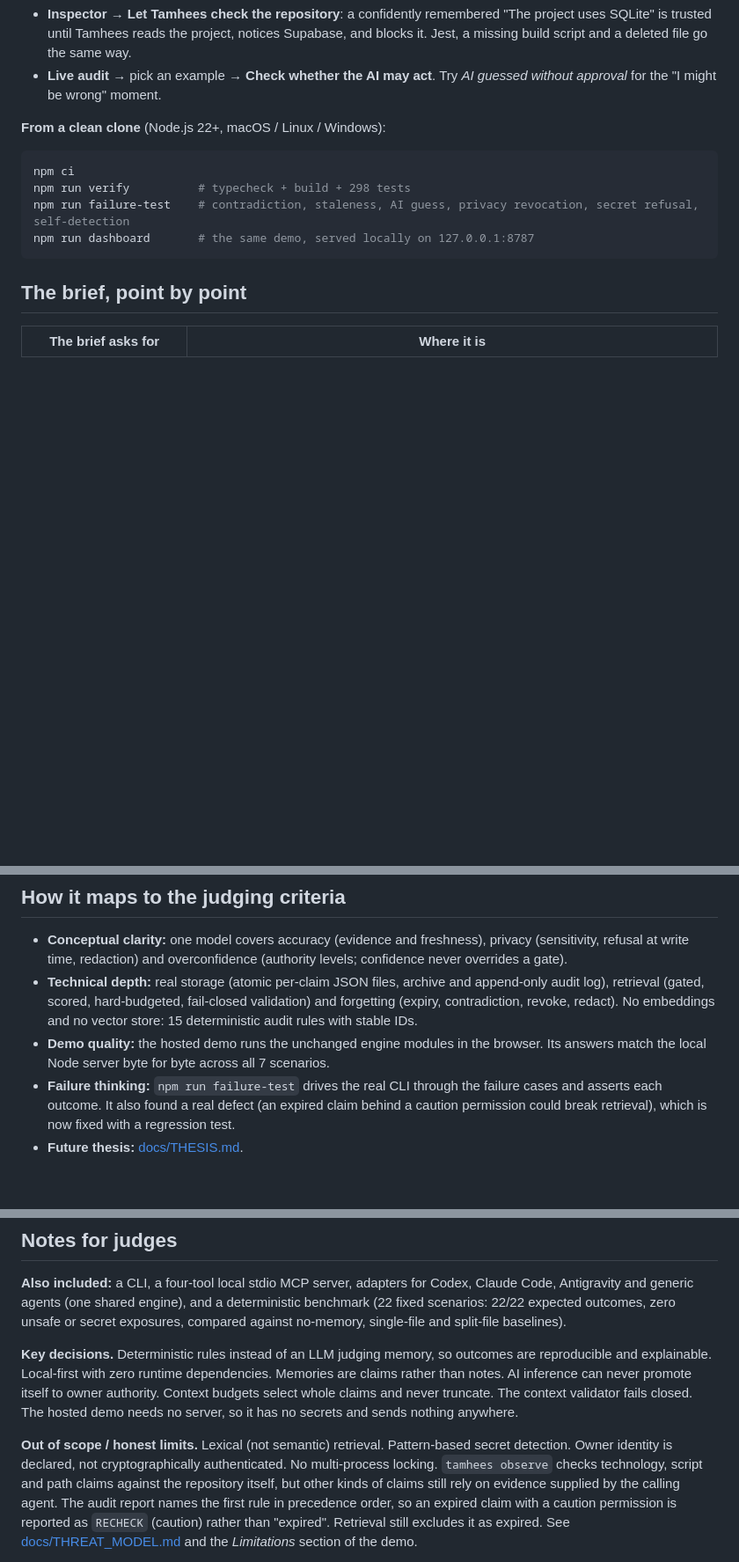
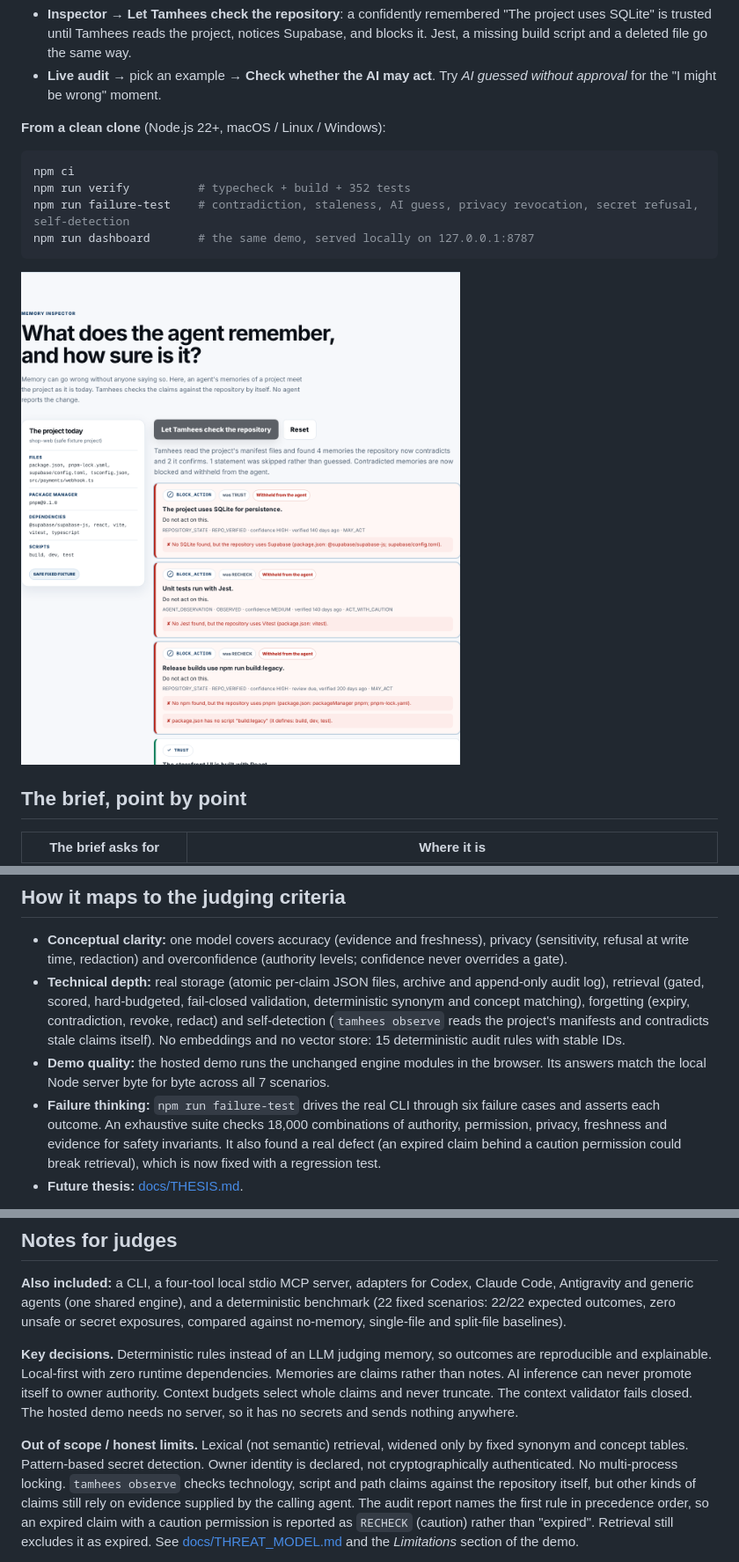
Before and after one commit to weweb12/tamhees, a Markdown page: SUBMISSION.md, 3 parts joined by grey strips. Shown at 88% size. Drawn GitHub-style; pictures changed too: docs/assets/tamhees-inspector.png (added); blank space fills up the shorter version.

Commit message:
Update project state and judge docs after improvements
Updates PROJECT_STATE, SUBMISSION and README after the post-RC2
improvements: current test counts, self-detection and concept matching in
the judging-criteria mapping, and an inspector screenshot.

Co-Authored-By: Claude Opus 5.5 <noreply@anthropic.com>
Claude-Session: https://claude.ai/code/session_01VbS3CW9F4zNTBTeHvcBqL4

````diff
--- a/SUBMISSION.md
+++ b/SUBMISSION.md
@@ -22,10 +22,12 @@
 
 ```bash
 npm ci
-npm run verify          # typecheck + build + 298 tests
+npm run verify          # typecheck + build + 352 tests
 npm run failure-test    # contradiction, staleness, AI guess, privacy revocation, secret refusal, self-detection
 npm run dashboard       # the same demo, served locally on 127.0.0.1:8787
 ```
+
+![Memory inspector after Tamhees checked the repository](docs/assets/tamhees-inspector.png)
 
 ## The brief, point by point
 
@@ -54,12 +56,15 @@ npm run dashboard       # the same demo, served locally on 127.0.0.1:8787
   confidence never overrides a gate).
 - **Technical depth:** real storage (atomic per-claim JSON files, archive and
   append-only audit log), retrieval (gated, scored, hard-budgeted, fail-closed
-  validation) and forgetting (expiry, contradiction, revoke, redact). No embeddings and
+  validation, deterministic synonym and concept matching), forgetting (expiry,
+  contradiction, revoke, redact) and self-detection (`tamhees observe` reads the
+  project's manifests and contradicts stale claims itself). No embeddings and
   no vector store: 15 deterministic audit rules with stable IDs.
 - **Demo quality:** the hosted demo runs the unchanged engine modules in the browser.
   Its answers match the local Node server byte for byte across all 7 scenarios.
-- **Failure thinking:** `npm run failure-test` drives the real CLI through the failure
-  cases and asserts each outcome. It also found a real defect (an expired claim behind a
+- **Failure thinking:** `npm run failure-test` drives the real CLI through six failure
+  cases and asserts each outcome. An exhaustive suite checks 18,000 combinations of
+  authority, permission, privacy, freshness and evidence for safety invariants. It also found a real defect (an expired claim behind a
   caution permission could break retrieval), which is now fixed with a regression test.
 - **Future thesis:** [docs/THESIS.md](docs/THESIS.md).
 
@@ -82,7 +87,8 @@ claims rather than notes. AI inference can never promote itself to owner authori
 Context budgets select whole claims and never truncate. The context validator fails
 closed. The hosted demo needs no server, so it has no secrets and sends nothing anywhere.
 
-**Out of scope / honest limits.** Lexical (not semantic) retrieval. Pattern-based
+**Out of scope / honest limits.** Lexical (not semantic) retrieval, widened only by fixed
+synonym and concept tables. Pattern-based
 secret detection. Owner identity is declared, not cryptographically authenticated. No
 multi-process locking. `tamhees observe` checks technology, script and path claims
 against the repository itself, but other kinds of claims still rely on evidence
````
Also changed, not shown: PROJECT_STATE.md (+4 -2 lines), README.md (+2 -0 lines).
